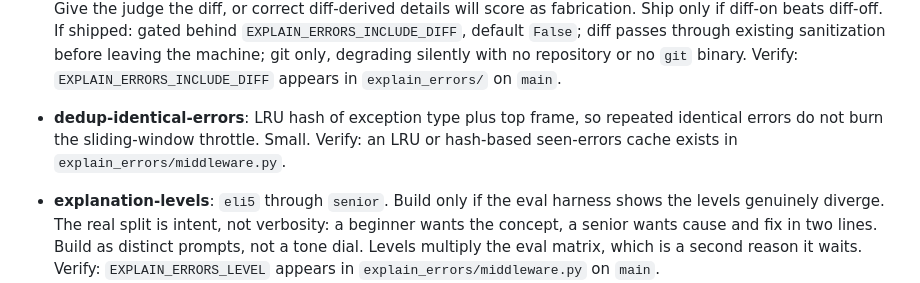
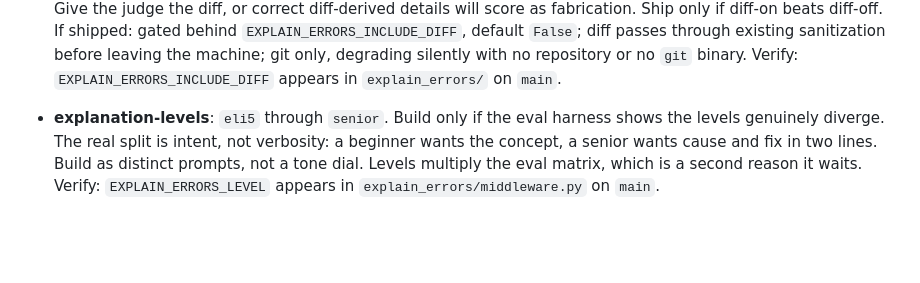
Before and after one commit to topunix/django-explain-errors, a Markdown page: docs/roadmap.md, the part around the change. Rendered like a GitHub page; blank space fills up the shorter version.

Commit message:
docs(roadmap): remove shipped dedup-identical-errors entry
Co-Authored-By: Claude Sonnet 5.5 <noreply@anthropic.com>

```diff
--- a/docs/roadmap.md
+++ b/docs/roadmap.md
@@ -184,10 +184,6 @@ Sequencing below follows from that.
   through existing sanitization before leaving the machine; git only, degrading
   silently with no repository or no `git` binary.
   Verify: `EXPLAIN_ERRORS_INCLUDE_DIFF` appears in `explain_errors/` on `main`.
-
-- **dedup-identical-errors**: LRU hash of exception type plus top frame, so repeated
-  identical errors do not burn the sliding-window throttle. Small.
-  Verify: an LRU or hash-based seen-errors cache exists in `explain_errors/middleware.py`.
 
 - **explanation-levels**: `eli5` through `senior`. Build only if the eval harness shows the
   levels genuinely diverge. The real split is intent, not verbosity: a beginner wants the
```
